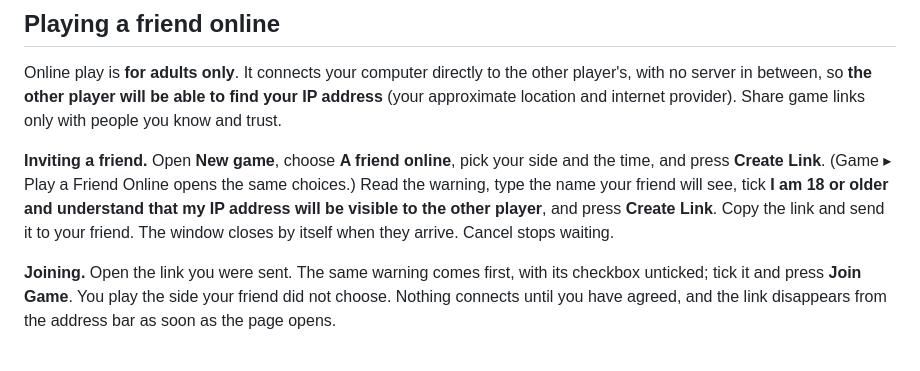
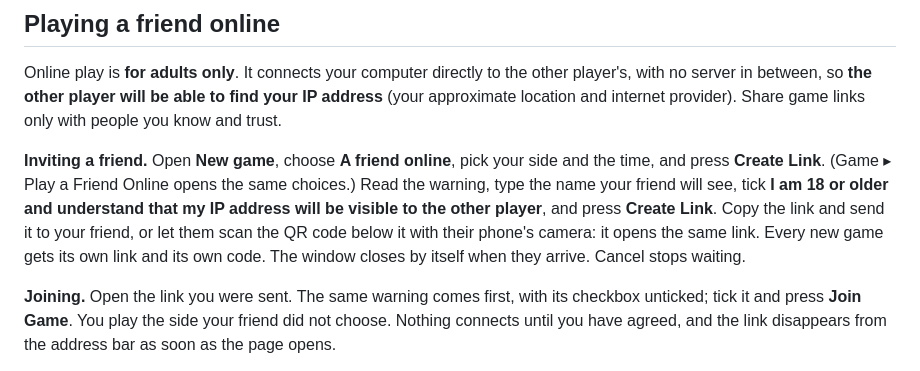
Before and after one commit to slaviboy/Grandmaster-3D, a Markdown page: docs/user-guide.md, the part around the change. GitHub-like rendering.

```diff
--- a/docs/user-guide.md
+++ b/docs/user-guide.md
@@ -76,7 +76,8 @@ approximate location and internet provider). Share game links only with people y
 and press **Create Link**. (Game ▸ Play a Friend Online opens the same choices.) Read the warning,
 type the name your friend will see, tick **I am 18 or older and understand that my IP address will
 be visible to the other player**, and press **Create Link**. Copy the link and send it to your
-friend. The window closes by itself when they arrive. Cancel stops waiting.
+friend, or let them scan the QR code below it with their phone's camera: it opens the same link.
+Every new game gets its own link and its own code. The window closes by itself when they arrive. Cancel stops waiting.
 
 **Joining.** Open the link you were sent. The same warning comes first, with its checkbox unticked;
 tick it and press **Join Game**. You play the side your friend did not choose. Nothing connects
```
Also changed, not shown: README.md (+10 -4 lines).
